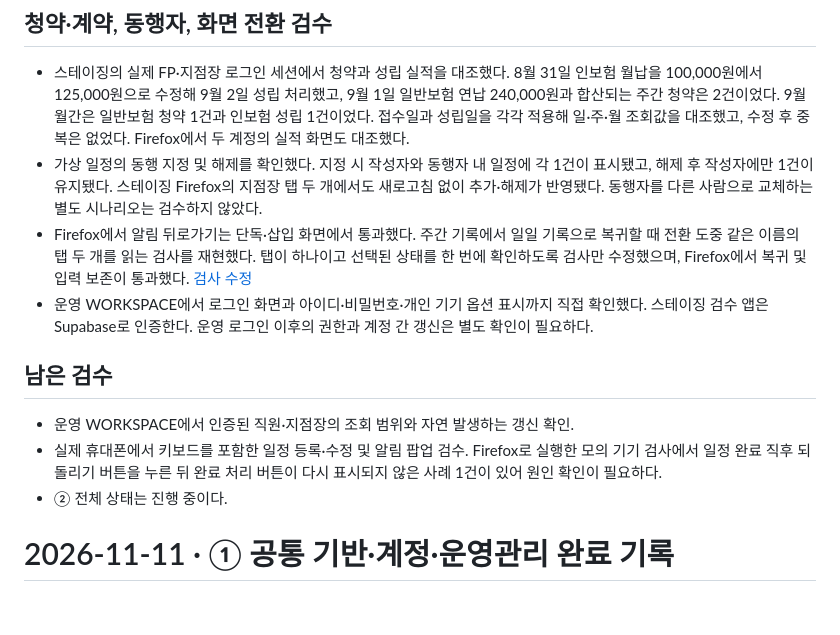
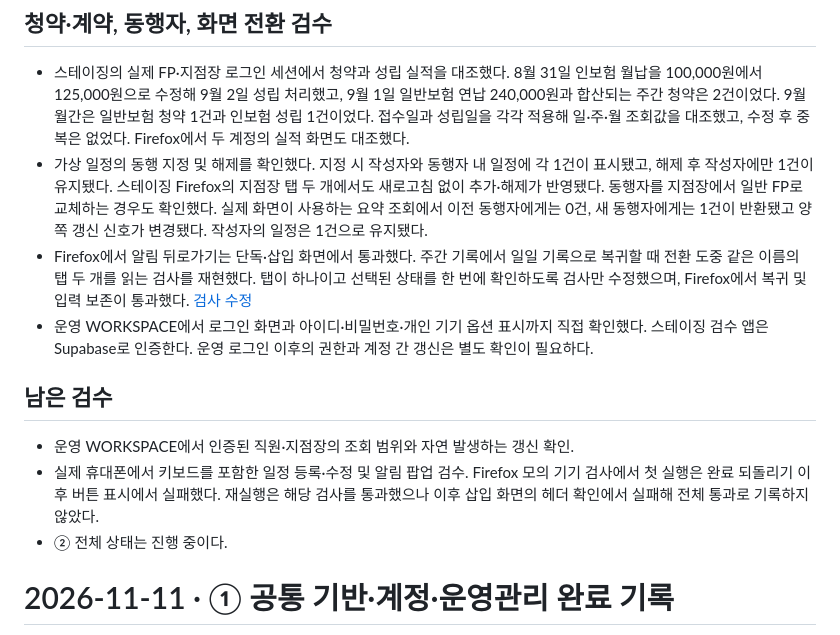
Before and after one commit to poqter/test, a Markdown page: docs/HWARANG_PROJECT_CHECKPOINT.md, the part around the change. GitHub-like rendering; blank space fills up the shorter version.

Commit message:
Record replacement companion and mobile retry evidence [skip ci]

```diff
--- a/docs/HWARANG_PROJECT_CHECKPOINT.md
+++ b/docs/HWARANG_PROJECT_CHECKPOINT.md
@@ -18,14 +18,14 @@
 ## 청약·계약, 동행자, 화면 전환 검수
 
 - 스테이징의 실제 FP·지점장 로그인 세션에서 청약과 성립 실적을 대조했다. 8월 31일 인보험 월납을 100,000원에서 125,000원으로 수정해 9월 2일 성립 처리했고, 9월 1일 일반보험 연납 240,000원과 합산되는 주간 청약은 2건이었다. 9월 월간은 일반보험 청약 1건과 인보험 성립 1건이었다. 접수일과 성립일을 각각 적용해 일·주·월 조회값을 대조했고, 수정 후 중복은 없었다. Firefox에서 두 계정의 실적 화면도 대조했다.
-- 가상 일정의 동행 지정 및 해제를 확인했다. 지정 시 작성자와 동행자 내 일정에 각 1건이 표시됐고, 해제 후 작성자에만 1건이 유지됐다. 스테이징 Firefox의 지점장 탭 두 개에서도 새로고침 없이 추가·해제가 반영됐다. 동행자를 다른 사람으로 교체하는 별도 시나리오는 검수하지 않았다.
+- 가상 일정의 동행 지정 및 해제를 확인했다. 지정 시 작성자와 동행자 내 일정에 각 1건이 표시됐고, 해제 후 작성자에만 1건이 유지됐다. 스테이징 Firefox의 지점장 탭 두 개에서도 새로고침 없이 추가·해제가 반영됐다. 동행자를 지점장에서 일반 FP로 교체하는 경우도 확인했다. 실제 화면이 사용하는 요약 조회에서 이전 동행자에게는 0건, 새 동행자에게는 1건이 반환됐고 양쪽 갱신 신호가 변경됐다. 작성자의 일정은 1건으로 유지됐다.
 - Firefox에서 알림 뒤로가기는 단독·삽입 화면에서 통과했다. 주간 기록에서 일일 기록으로 복귀할 때 전환 도중 같은 이름의 탭 두 개를 읽는 검사를 재현했다. 탭이 하나이고 선택된 상태를 한 번에 확인하도록 검사만 수정했으며, Firefox에서 복귀 및 입력 보존이 통과했다. [검사 수정](https://github.com/poqter/test/commit/43712cb271c8a728052b434f176e18af84b7a3d0)
 - 운영 WORKSPACE에서 로그인 화면과 아이디·비밀번호·개인 기기 옵션 표시까지 직접 확인했다. 스테이징 검수 앱은 Supabase로 인증한다. 운영 로그인 이후의 권한과 계정 간 갱신은 별도 확인이 필요하다.
 
 ## 남은 검수
 
 - 운영 WORKSPACE에서 인증된 직원·지점장의 조회 범위와 자연 발생하는 갱신 확인.
-- 실제 휴대폰에서 키보드를 포함한 일정 등록·수정 및 알림 팝업 검수. Firefox로 실행한 모의 기기 검사에서 일정 완료 직후 되돌리기 버튼을 누른 뒤 완료 처리 버튼이 다시 표시되지 않은 사례 1건이 있어 원인 확인이 필요하다.
+- 실제 휴대폰에서 키보드를 포함한 일정 등록·수정 및 알림 팝업 검수. Firefox 모의 기기 검사에서 첫 실행은 완료 되돌리기 이후 버튼 표시에서 실패했다. 재실행은 해당 검사를 통과했으나 이후 삽입 화면의 헤더 확인에서 실패해 전체 통과로 기록하지 않았다.
 - ② 전체 상태는 진행 중이다.
 
 # 2026-11-11 · ① 공통 기반·계정·운영관리 완료 기록
```
